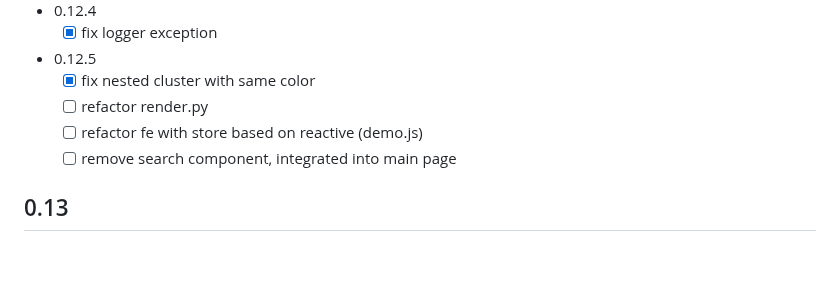
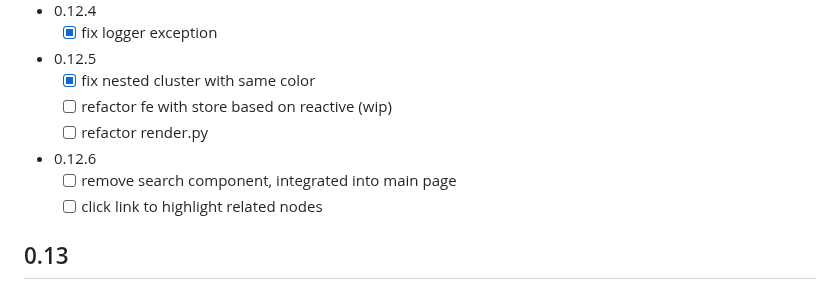
Before and after one commit to allmonday/fastapi-voyager, a Markdown page: docs/changelog.md, the part around the change. GitHub-like rendering; blank space fills up the shorter version.

Commit message:
doc: update todo

```diff
--- a/docs/changelog.md
+++ b/docs/changelog.md
@@ -113,9 +113,11 @@
     - [x] fix logger exception
 - 0.12.5
     - [x] fix nested cluster with same color
+    - [ ] refactor fe with store based on reactive (wip)
     - [ ] refactor render.py
-    - [ ] refactor fe with store based on reactive (demo.js)
+- 0.12.6
     - [ ] remove search component, integrated into main page
+    - [ ] click link to highlight related nodes
 
 ## 0.13
 - 0.13.2
```
